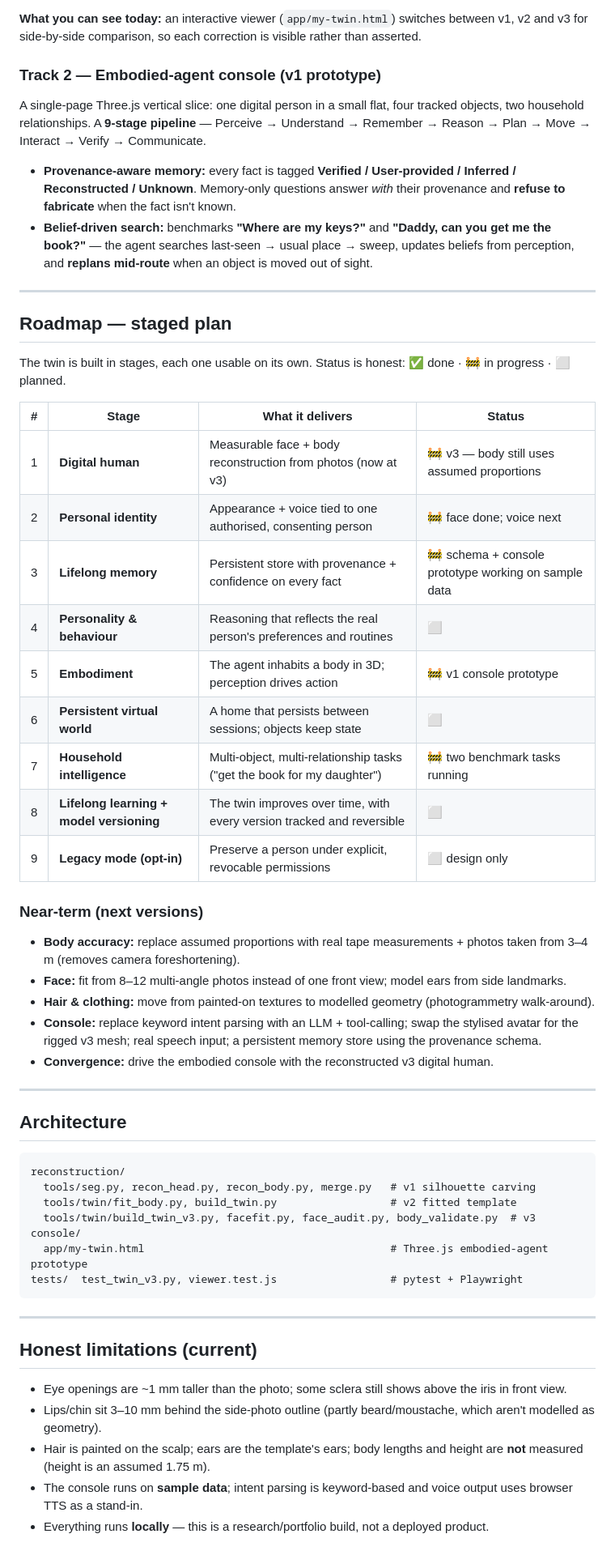
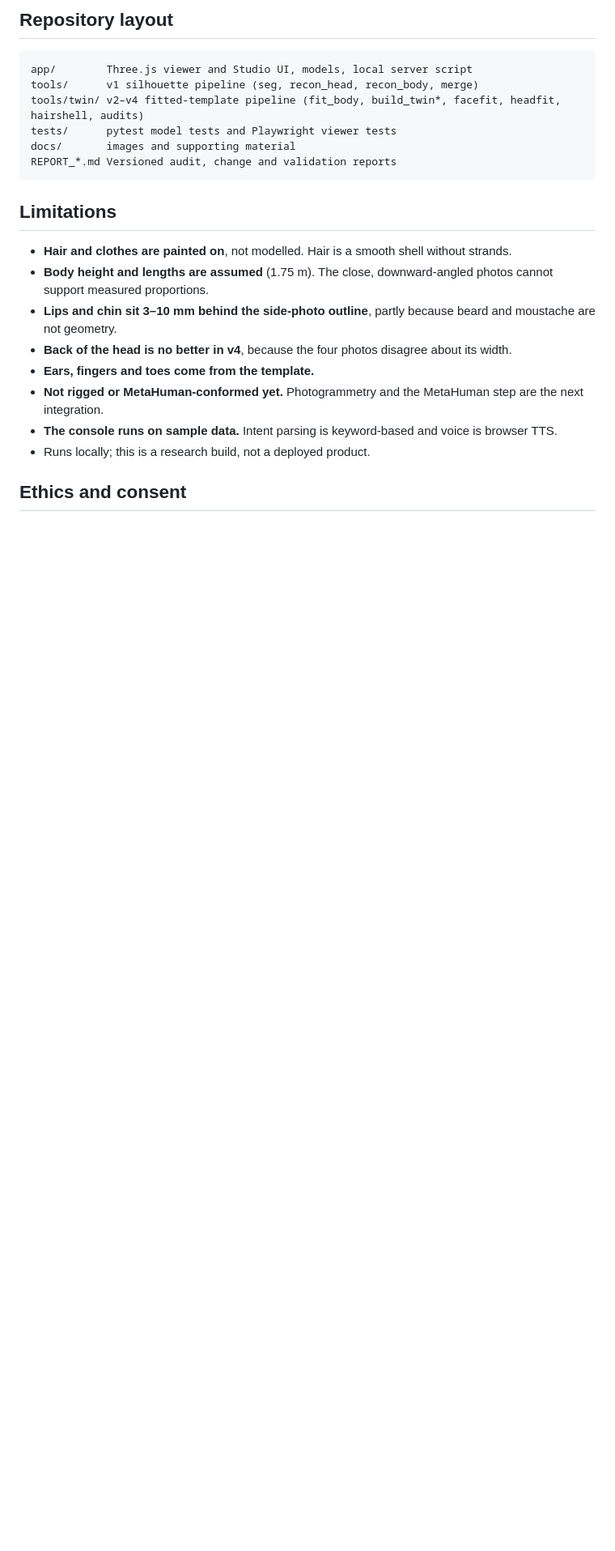
Before and after one commit to br23aay/digital-human-twin, a Markdown page: README.md, the part around one of its changes. Shown at 81% size. GitHub-like rendering; blank space fills up the shorter version.

````diff
--- a/README.md
+++ b/README.md
@@ -79,60 +108,25 @@ Key engineering in v3: a second tighter landmark-fit pass; side-profile depth co
 
-**What you can see today:** an interactive viewer (`app/my-twin.html`) switches between v1, v2 and v3 for side-by-side comparison, so each correction is visible rather than asserted.
-
-### Track 2 — Embodied-agent console (v1 prototype)
-
-A single-page Three.js vertical slice: one digital person in a small flat, four tracked objects, two household relationships. A **9-stage pipeline** — Perceive → Understand → Remember → Reason → Plan → Move → Interact → Verify → Communicate.
-
-- **Provenance-aware memory:** every fact is tagged **Verified / User-provided / Inferred / Reconstructed / Unknown**. Memory-only questions answer *with* their provenance and **refuse to fabricate** when the fact isn't known.
-- **Belief-driven search:** benchmarks **"Where are my keys?"** and **"Daddy, can you get me the book?"** — the agent searches last-seen → usual place → sweep, updates beliefs from perception, and **replans mid-route** when an object is moved out of sight.
-
----
-
-## Roadmap — staged plan
-
-The twin is built in stages, each one usable on its own. Status is honest: ✅ done · 🚧 in progress · ⬜ planned.
-
-| # | Stage | What it delivers | Status |
-|---|---|---|---|
-| 1 | **Digital human** | Measurable face + body reconstruction from photos (now at v3) | 🚧 v3 — body still uses assumed proportions |
-| 2 | **Personal identity** | Appearance + voice tied to one authorised, consenting person | 🚧 face done; voice next |
-| 3 | **Lifelong memory** | Persistent store with provenance + confidence on every fact | 🚧 schema + console prototype working on sample data |
-| 4 | **Personality & behaviour** | Reasoning that reflects the real person's preferences and routines | ⬜ |
-| 5 | **Embodiment** | The agent inhabits a body in 3D; perception drives action | 🚧 v1 console prototype |
-| 6 | **Persistent virtual world** | A home that persists between sessions; objects keep state | ⬜ |
-| 7 | **Household intelligence** | Multi-object, multi-relationship tasks ("get the book for my daughter") | 🚧 two benchmark tasks running |
-| 8 | **Lifelong learning + model versioning** | The twin improves over time, with every version tracked and reversible | ⬜ |
-| 9 | **Legacy mode (opt-in)** | Preserve a person under explicit, revocable permissions | ⬜ design only |
-
-### Near-term (next versions)
-
-- **Body accuracy:** replace assumed proportions with real tape measurements + photos taken from 3–4 m (removes camera foreshortening).
-- **Face:** fit from 8–12 multi-angle photos instead of one front view; model ears from side landmarks.
-- **Hair & clothing:** move from painted-on textures to modelled geometry (photogrammetry walk-around).
-- **Console:** replace keyword intent parsing with an LLM + tool-calling; swap the stylised avatar for the rigged v3 mesh; real speech input; a persistent memory store using the provenance schema.
-- **Convergence:** drive the embodied console with the reconstructed v3 digital human.
-
----
-
-## Architecture
+## Repository layout
 
 ```
-reconstruction/
-  tools/seg.py, recon_head.py, recon_body.py, merge.py   # v1 silhouette carving
-  tools/twin/fit_body.py, build_twin.py                  # v2 fitted template
-  tools/twin/build_twin_v3.py, facefit.py, face_audit.py, body_validate.py  # v3
-console/
-  app/my-twin.html                                       # Three.js embodied-agent prototype
-tests/  test_twin_v3.py, viewer.test.js                  # pytest + Playwright
+app/        Three.js viewer and Studio UI, models, local server script
+tools/      v1 silhouette pipeline (seg, recon_head, recon_body, merge)
+tools/twin/ v2–v4 fitted-template pipeline (fit_body, build_twin*, facefit, headfit, hairshell, audits)
+tests/      pytest model tests and Playwright viewer tests
+docs/       images and supporting material
+REPORT_*.md Versioned audit, change and validation reports
 ```
 
----
+## Limitations
 
-## Honest limitations (current)
+- **Hair and clothes are painted on**, not modelled. Hair is a smooth shell without strands.
+- **Body height and lengths are assumed** (1.75 m). The close, downward-angled photos cannot support measured proportions.
+- **Lips and chin sit 3–10 mm behind the side-photo outline**, partly because beard and moustache are not geometry.
+- **Back of the head is no better in v4**, because the four photos disagree about its width.
+- **Ears, fingers and toes come from the template.**
+- **Not rigged or MetaHuman-conformed yet.** Photogrammetry and the MetaHuman step are the next integration.
+- **The console runs on sample data.** Intent parsing is keyword-based and voice is browser TTS.
+- Runs locally; this is a research build, not a deployed product.
 
-- Eye openings are ~1 mm taller than the photo; some sclera still shows above the iris in front view.
-- Lips/chin sit 3–10 mm behind the side-photo outline (partly beard/moustache, which aren't modelled as geometry).
-- Hair is painted on the scalp; ears are the template's ears; body lengths and height are **not** measured (height is an assumed 1.75 m).
-- The console runs on **sample data**; intent parsing is keyword-based and voice output uses browser TTS as a stand-in.
-- Everything runs **locally** — this is a research/portfolio build, not a deployed product.
+## Ethics and consent
 
````
Also changed, not shown: other parts of README.md (+80 -47 lines).
